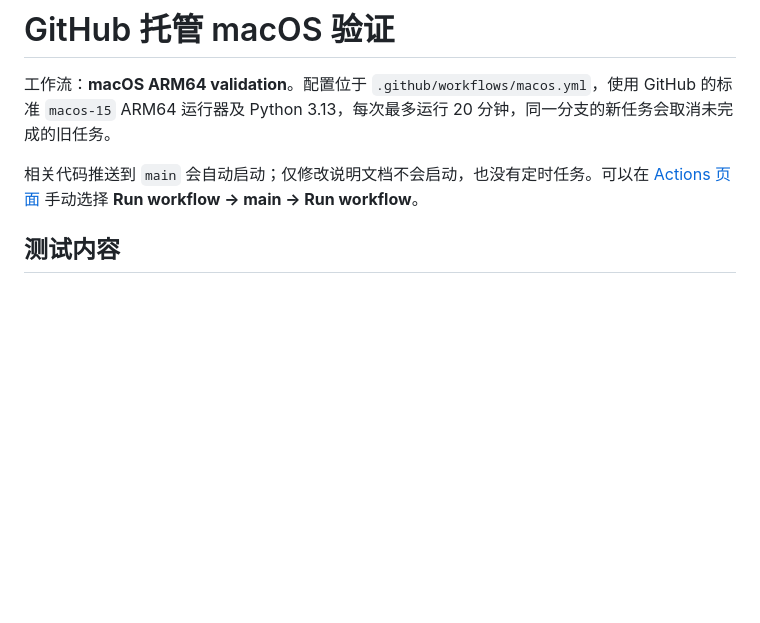
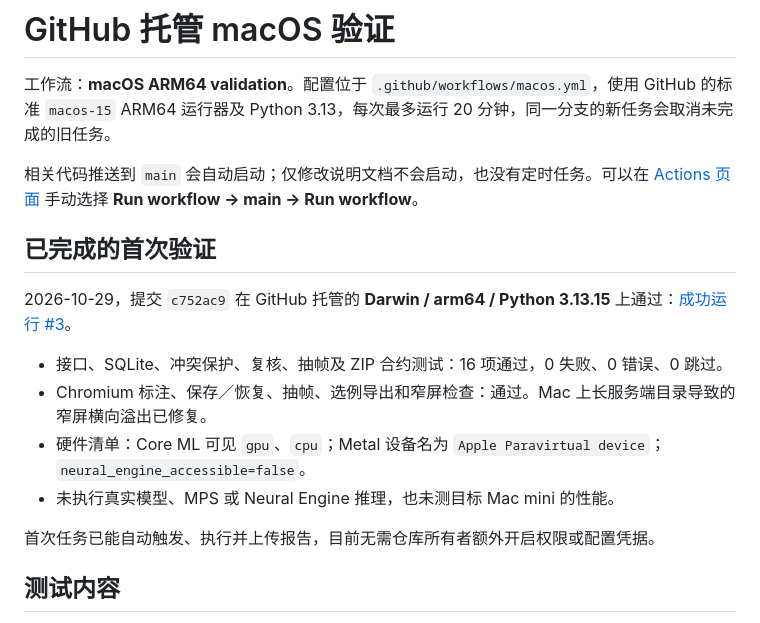
Before and after one commit to luv-kotoli/sam_annotation_web_tool_local, a Markdown page: docs/MACOS_CI.md, the part around the change. GitHub-like rendering; blank space fills up the shorter version.

Commit message:
Document successful hosted Mac validation and operator checklist

```diff
--- a/docs/MACOS_CI.md
+++ b/docs/MACOS_CI.md
@@ -3,6 +3,17 @@
 工作流：**macOS ARM64 validation**。配置位于 `.github/workflows/macos.yml`，使用 GitHub 的标准 `macos-15` ARM64 运行器及 Python 3.13，每次最多运行 20 分钟，同一分支的新任务会取消未完成的旧任务。
 
 相关代码推送到 `main` 会自动启动；仅修改说明文档不会启动，也没有定时任务。可以在 [Actions 页面](https://github.com/luv-kotoli/sam_annotation_web_tool_local/actions/workflows/macos.yml) 手动选择 **Run workflow → main → Run workflow**。
+
+## 已完成的首次验证
+
+2026-10-29，提交 `c752ac9` 在 GitHub 托管的 **Darwin / arm64 / Python 3.13.15** 上通过：[成功运行 #3](https://github.com/luv-kotoli/sam_annotation_web_tool_local/actions/runs/40893129142)。
+
+- 接口、SQLite、冲突保护、复核、抽帧及 ZIP 合约测试：16 项通过，0 失败、0 错误、0 跳过。
+- Chromium 标注、保存／恢复、抽帧、选例导出和窄屏检查：通过。Mac 上长服务端目录导致的窄屏横向溢出已修复。
+- 硬件清单：Core ML 可见 `gpu`、`cpu`；Metal 设备名为 `Apple Paravirtual device`；`neural_engine_accessible=false`。
+- 未执行真实模型、MPS 或 Neural Engine 推理，也未测目标 Mac mini 的性能。
+
+首次任务已能自动触发、执行并上传报告，目前无需仓库所有者额外开启权限或配置凭据。
 
 ## 测试内容
 
```
Also changed, not shown: README.md (+1 -1 lines).
